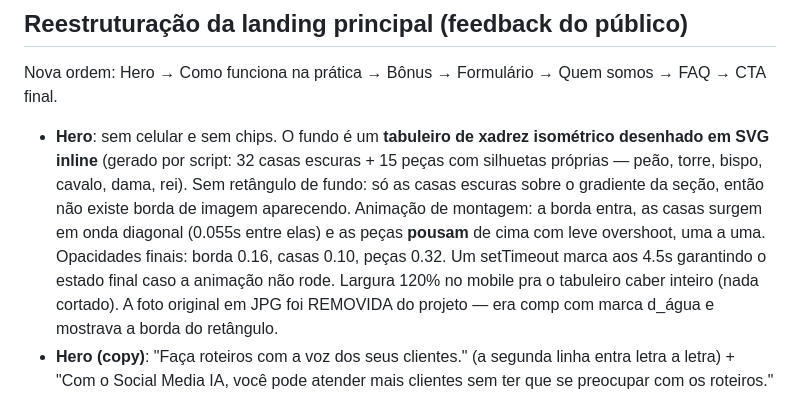
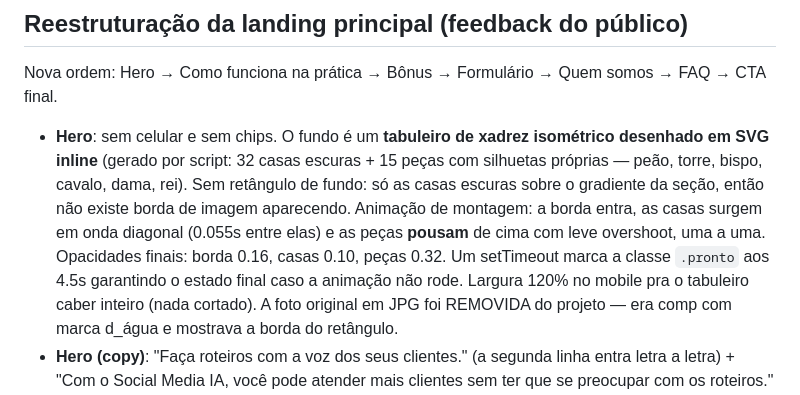
Before and after one commit to chagasruivo/seuagente-landing, a Markdown page: design-spec.md, the part around the change. Drawn GitHub-style.

Commit message:
Corrige texto da spec do tabuleiro
Co-Authored-By: Claude Fable 5 <noreply@anthropic.com>

```diff
--- a/design-spec.md
+++ b/design-spec.md
@@ -98,7 +98,7 @@ logo centralizado → headline grande → subtítulo → um painel único com o
 
 Nova ordem: Hero → Como funciona na prática → Bônus → Formulário → Quem somos → FAQ → CTA final.
 
-- **Hero**: sem celular e sem chips. O fundo é um **tabuleiro de xadrez isométrico desenhado em SVG inline** (gerado por script: 32 casas escuras + 15 peças com silhuetas próprias — peão, torre, bispo, cavalo, dama, rei). Sem retângulo de fundo: só as casas escuras sobre o gradiente da seção, então não existe borda de imagem aparecendo. Animação de montagem: a borda entra, as casas surgem em onda diagonal (0.055s entre elas) e as peças **pousam** de cima com leve overshoot, uma a uma. Opacidades finais: borda 0.16, casas 0.10, peças 0.32. Um setTimeout marca  aos 4.5s garantindo o estado final caso a animação não rode. Largura 120% no mobile pra o tabuleiro caber inteiro (nada cortado). A foto original em JPG foi REMOVIDA do projeto — era comp com marca d_água e mostrava a borda do retângulo.
+- **Hero**: sem celular e sem chips. O fundo é um **tabuleiro de xadrez isométrico desenhado em SVG inline** (gerado por script: 32 casas escuras + 15 peças com silhuetas próprias — peão, torre, bispo, cavalo, dama, rei). Sem retângulo de fundo: só as casas escuras sobre o gradiente da seção, então não existe borda de imagem aparecendo. Animação de montagem: a borda entra, as casas surgem em onda diagonal (0.055s entre elas) e as peças **pousam** de cima com leve overshoot, uma a uma. Opacidades finais: borda 0.16, casas 0.10, peças 0.32. Um setTimeout marca a classe `.pronto` aos 4.5s garantindo o estado final caso a animação não rode. Largura 120% no mobile pra o tabuleiro caber inteiro (nada cortado). A foto original em JPG foi REMOVIDA do projeto — era comp com marca d_água e mostrava a borda do retângulo.
 - **Hero (copy)**: "Faça roteiros com a voz dos seus clientes." (a segunda linha entra letra a letra) + "Com o Social Media IA, você pode atender mais clientes sem ter que se preocupar com os roteiros."
 - **Bloco 2 — Como funciona na prática**: dois passos (1. Diagnóstico profundo do cliente → 2. Desenvolvimento sob medida) + `.demo`, uma recriação em HTML/CSS da conversa do agente no Discord (avatar, badge APP, horário, contexto da pergunta acima). Animação: pontinhos de "digitando" aparecem e somem, depois os parágrafos entram em cascata (1.5s / 2.1s / 2.7s). Recriado em HTML em vez de usar o print: fica nítido em qualquer tela, é responsivo e acessível.
 - **Bloco 3 — Bônus**: o segundo agente que traz ideias e sugere formato. Três cards de notícia entrando em sequência, cada um com chips de formato sugerido (o ativo em preto).
```
